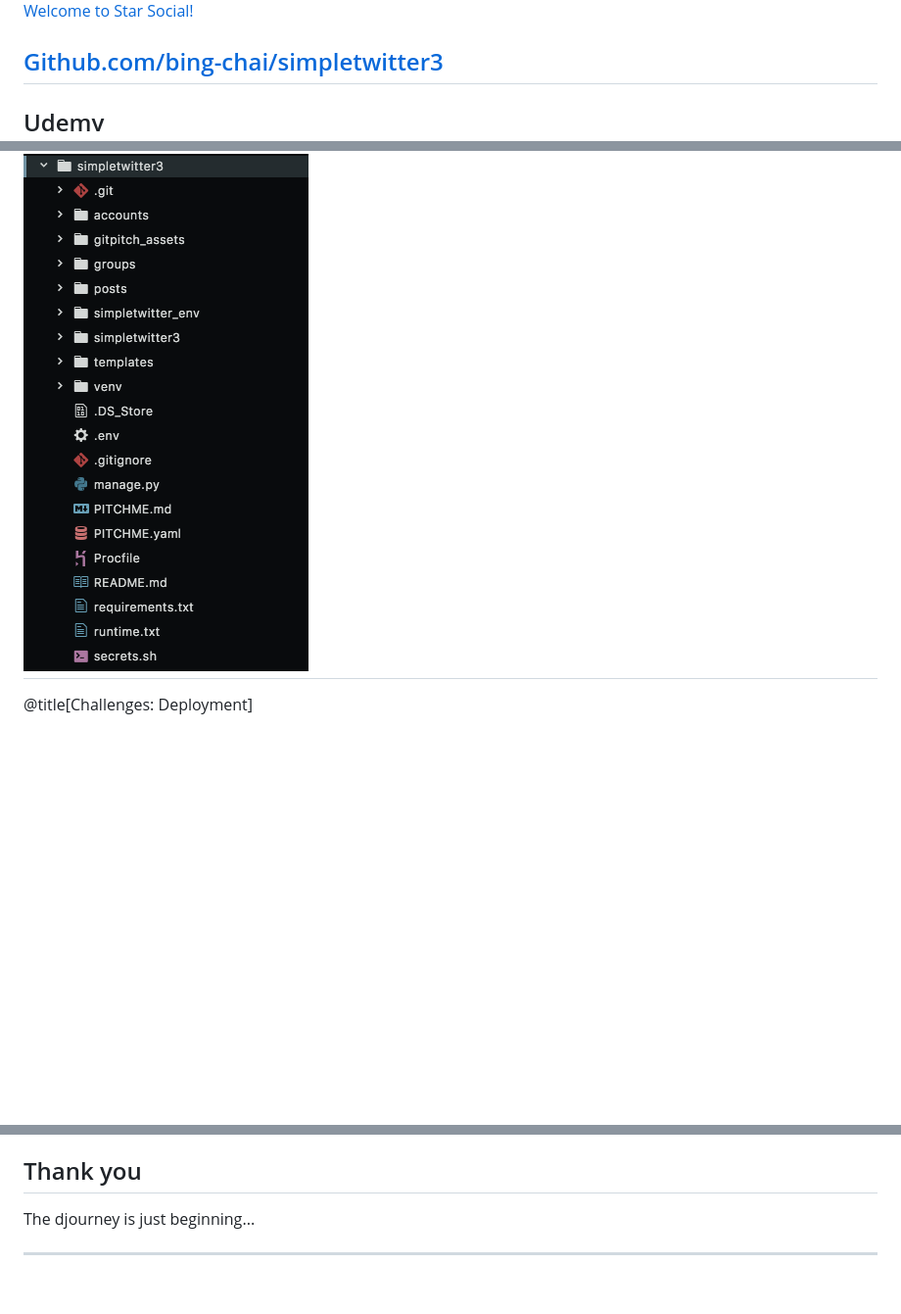
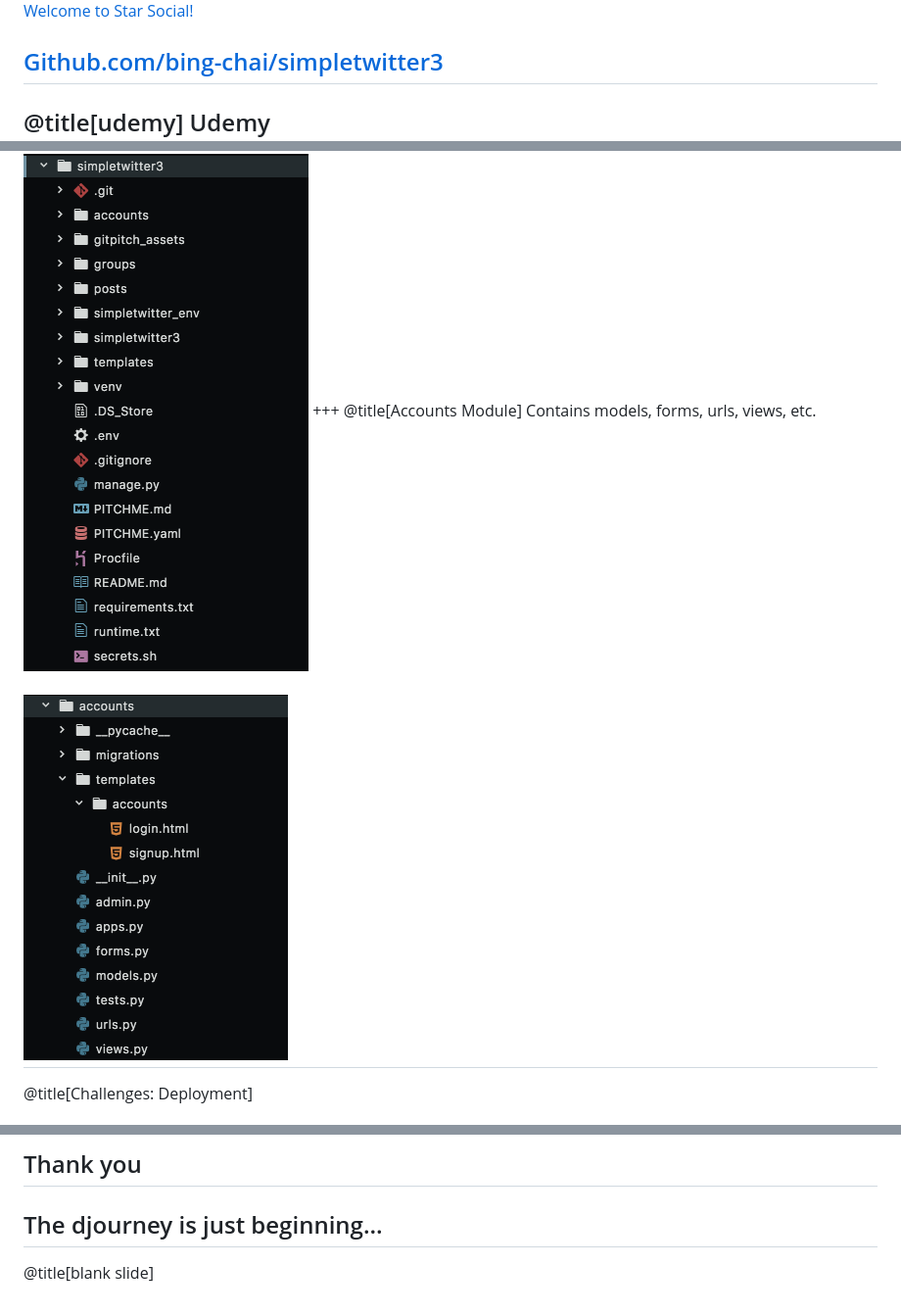
Before and after one commit to bing-chai/simpletwitter3, a Markdown page: PITCHME.md, 3 parts joined by grey strips. Shown: that part at 98% size. GitHub-like rendering; pictures changed too: gitpitch_assets/StarSoc_accountsmodule.PNG (added); blank space fills up the shorter version.

Commit message:
insert slide

```diff
--- a/PITCHME.md
+++ b/PITCHME.md
@@ -19,6 +19,7 @@ Professional Learner
 
 [Github.com/bing-chai/simpletwitter3](https://github.com/bing-chai/simpletwitter3)
 ---
+@title[udemy]
 Udemy
 ![Udemy Overview](gitpitch_assets/Udemy_overview.PNG)
 ---
@@ -40,6 +41,11 @@ TEMPLATE_DIR = os.path.join(BASE_DIR,'templates')
 Apps are modular and refer to each other for functions
 
 ![Modules](gitpitch_assets/simpletwitter3_filetree.PNG)
++++
+@title[Accounts Module]
+Contains models, forms, urls, views, etc.
+
+![Accounts Module](gitpitch_assets/StarSoc_accountsmodule.PNG)
 ---
 @title[Challenges: Deployment]
 # Challenges: Deployment
@@ -155,5 +161,5 @@ Tools used:
 ---
 ## Thank you
 The djourney is just beginning...
-
 ---
+@title[blank slide]
```
